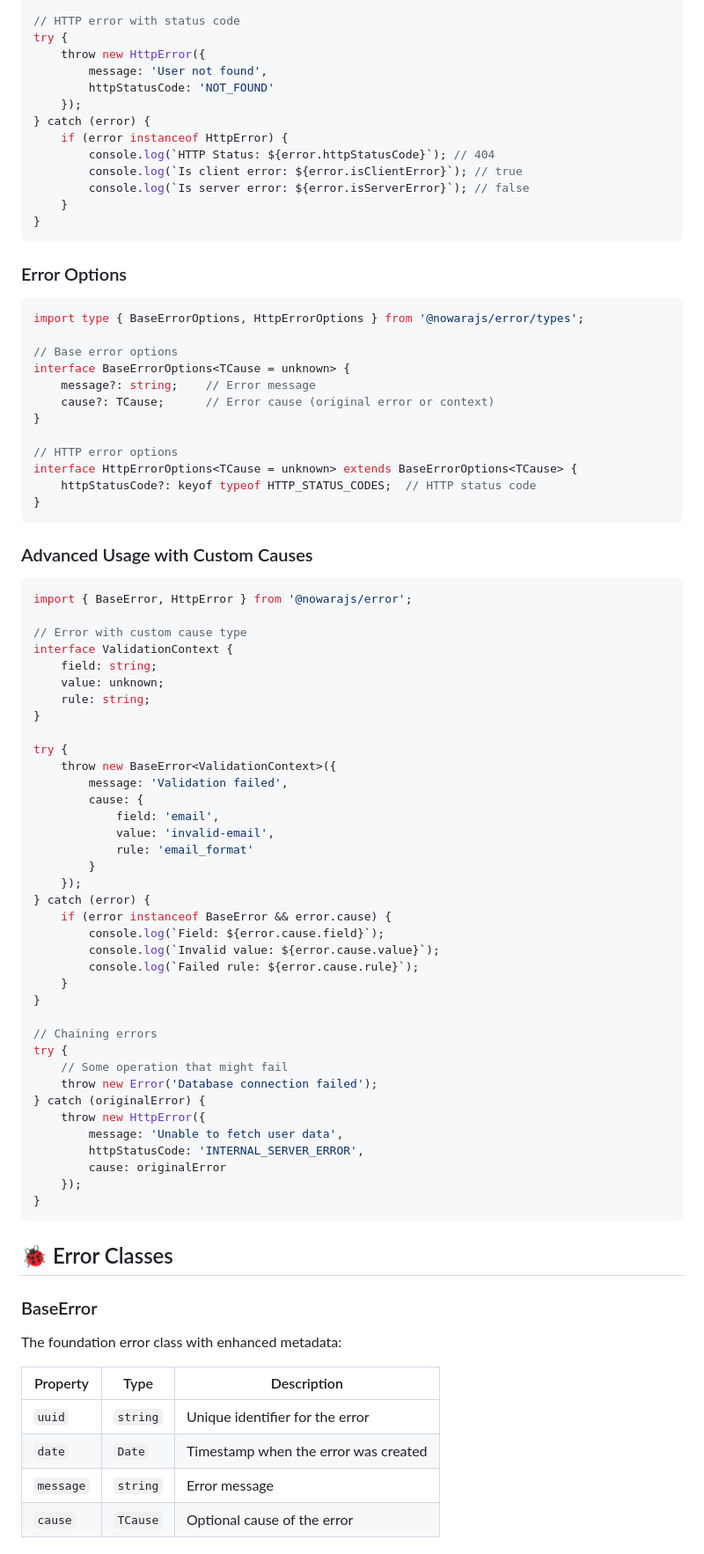
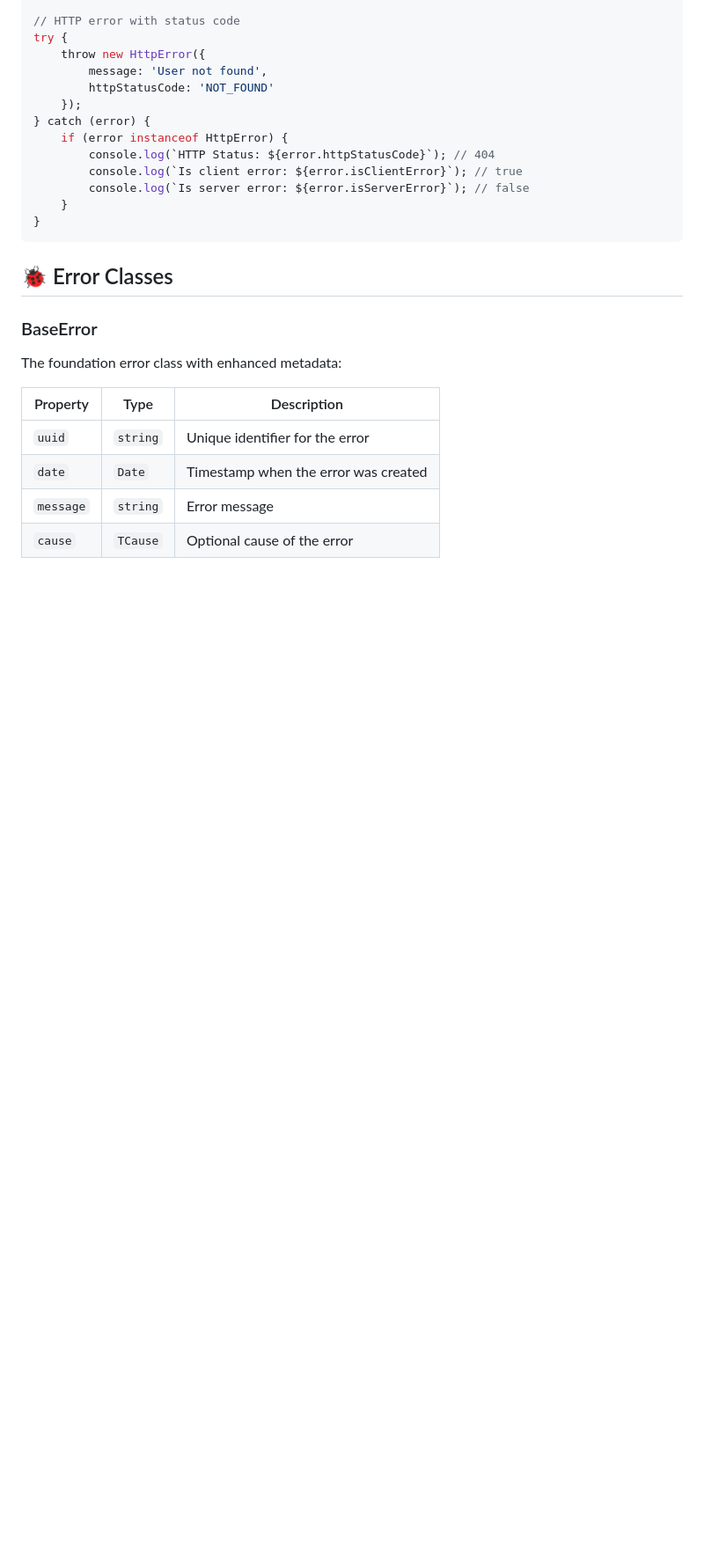
Before and after one commit to NowaraJS/error, a Markdown page: README.md, the part around the change. Shown: that part at 88% size. GitHub-like rendering; blank space fills up the shorter version.

Commit message:
docs(📖): [remove outdated error options and advanced usage examples]
## Documentation Changes
- Removed the "Error Options" section which included type definitions for `BaseErrorOptions` and `HttpErrorOptions`.
- Deleted the "Advanced Usage with Custom Causes" section that provided examples of using custom error causes and chaining errors.

## Description
These changes streamline the documentation by eliminating sections that are no longer relevant or necessary, ensuring that users have access to the most current and useful information regarding error handling in NowaraJS.

````diff
--- a/README.md
+++ b/README.md
@@ -70,65 +70,6 @@ try {
 }
 ```
 
-### Error Options
-
-```ts
-import type { BaseErrorOptions, HttpErrorOptions } from '@nowarajs/error/types';
-
-// Base error options
-interface BaseErrorOptions<TCause = unknown> {
-	message?: string;    // Error message
-	cause?: TCause;      // Error cause (original error or context)
-}
-
-// HTTP error options
-interface HttpErrorOptions<TCause = unknown> extends BaseErrorOptions<TCause> {
-	httpStatusCode?: keyof typeof HTTP_STATUS_CODES;  // HTTP status code
-}
-```
-
-### Advanced Usage with Custom Causes
-
-```ts
-import { BaseError, HttpError } from '@nowarajs/error';
-
-// Error with custom cause type
-interface ValidationContext {
-	field: string;
-	value: unknown;
-	rule: string;
-}
-
-try {
-	throw new BaseError<ValidationContext>({
-		message: 'Validation failed',
-		cause: {
-			field: 'email',
-			value: 'invalid-email',
-			rule: 'email_format'
-		}
-	});
-} catch (error) {
-	if (error instanceof BaseError && error.cause) {
-		console.log(`Field: ${error.cause.field}`);
-		console.log(`Invalid value: ${error.cause.value}`);
-		console.log(`Failed rule: ${error.cause.rule}`);
-	}
-}
-
-// Chaining errors
-try {
-	// Some operation that might fail
-	throw new Error('Database connection failed');
-} catch (originalError) {
-	throw new HttpError({
-		message: 'Unable to fetch user data',
-		httpStatusCode: 'INTERNAL_SERVER_ERROR',
-		cause: originalError
-	});
-}
-```
-
 ## 🐞 Error Classes
 
 ### BaseError
````
